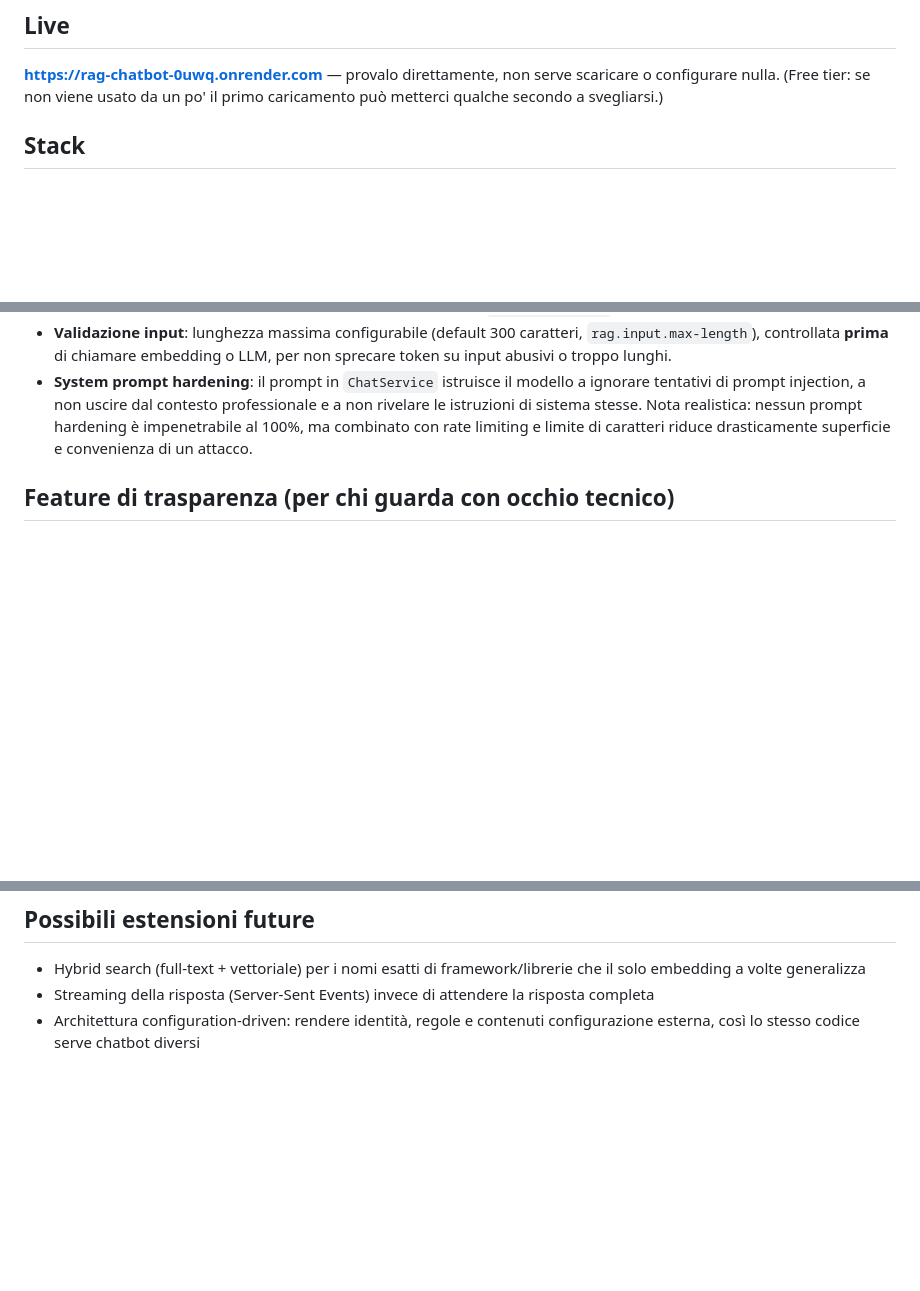
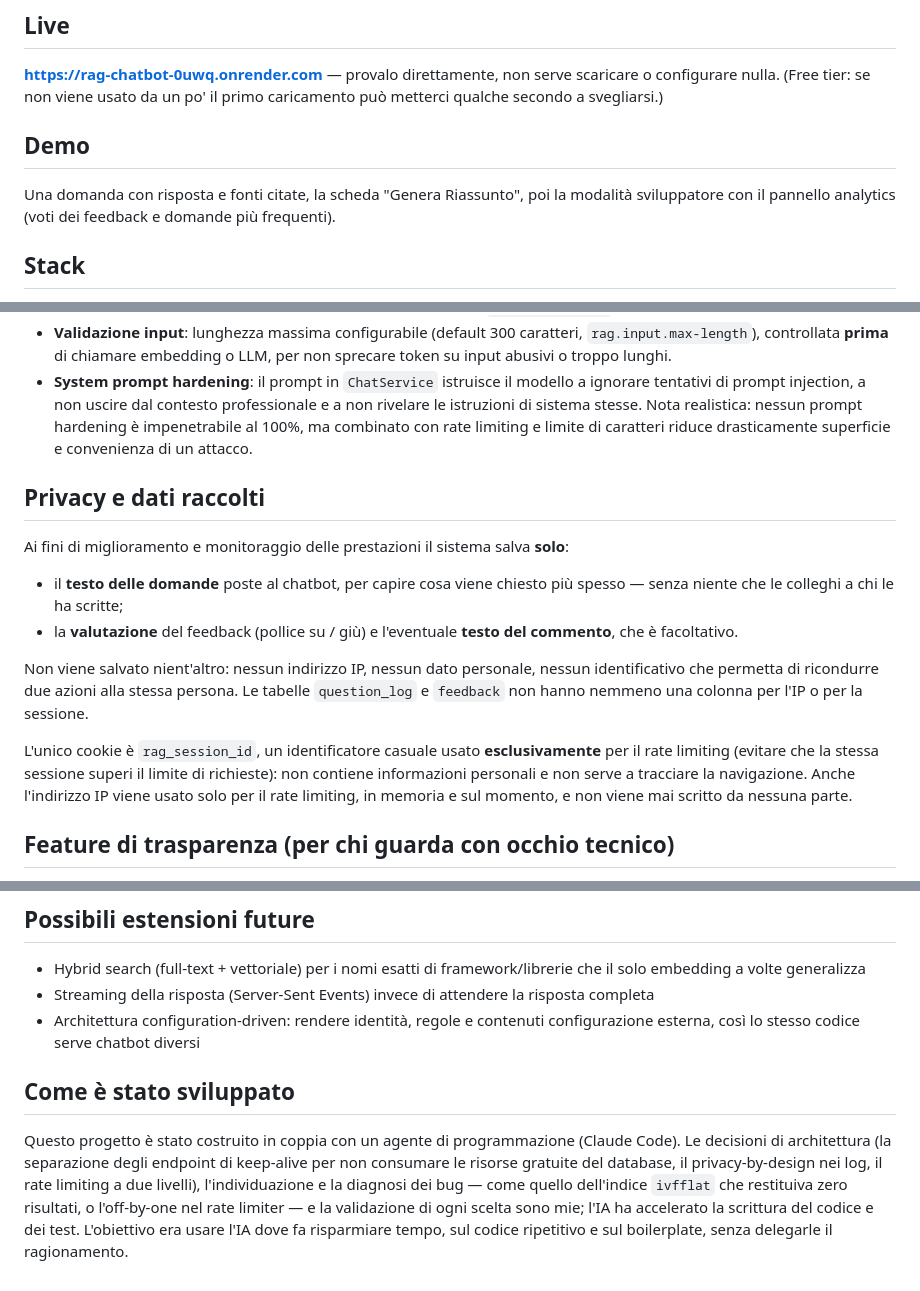
Before and after one commit to AzureKodo502/Rag-chatbot, a Markdown page: README.md, 3 parts joined by grey strips. Drawn GitHub-style; blank space fills up the shorter version.

Commit message:
README: sezione Demo, Privacy e dati raccolti, nota sullo sviluppo con AI
Co-Authored-By: Claude Sonnet 5 <noreply@anthropic.com>

```diff
--- a/README.md
+++ b/README.md
@@ -9,6 +9,16 @@ generate a partire dai contenuti reali del mio CV/README, non inventate.
 **https://rag-chatbot-0uwq.onrender.com** — provalo direttamente, non serve
 scaricare o configurare nulla. (Free tier: se non viene usato da un po' il
 primo caricamento può metterci qualche secondo a svegliarsi.)
+
+## Demo
+
+Una domanda con risposta e fonti citate, la scheda "Genera Riassunto", poi la
+modalità sviluppatore con il pannello analytics (voti dei feedback e domande
+più frequenti).
+
+<!-- Video: apri questo README nell'editor web di GitHub e trascina qui il file
+     demo.mp4 (sul Desktop). GitHub lo carica su user-attachments e inserisce
+     un URL che si riproduce inline. Poi: git pull in locale. -->
 
 ## Stack
 
@@ -295,6 +305,27 @@ Da un dispositivo che non è il tuo, senza VPN: cold start, 5-6 domande
   combinato con rate limiting e limite di caratteri riduce drasticamente
   superficie e convenienza di un attacco.
 
+## Privacy e dati raccolti
+
+Ai fini di miglioramento e monitoraggio delle prestazioni il sistema salva
+**solo**:
+
+- il **testo delle domande** poste al chatbot, per capire cosa viene chiesto
+  più spesso — senza niente che le colleghi a chi le ha scritte;
+- la **valutazione** del feedback (pollice su / giù) e l'eventuale **testo del
+  commento**, che è facoltativo.
+
+Non viene salvato nient'altro: nessun indirizzo IP, nessun dato personale,
+nessun identificativo che permetta di ricondurre due azioni alla stessa
+persona. Le tabelle `question_log` e `feedback` non hanno nemmeno una colonna
+per l'IP o per la sessione.
+
+L'unico cookie è `rag_session_id`, un identificatore casuale usato
+**esclusivamente** per il rate limiting (evitare che la stessa sessione superi
+il limite di richieste): non contiene informazioni personali e non serve a
+tracciare la navigazione. Anche l'indirizzo IP viene usato solo per il rate
+limiting, in memoria e sul momento, e non viene mai scritto da nessuna parte.
+
 ## Feature di trasparenza (per chi guarda con occhio tecnico)
 
 - **Citazione delle fonti**: ogni risposta include l'elenco dei chunk
@@ -314,3 +345,15 @@ Da un dispositivo che non è il tuo, senza VPN: cold start, 5-6 domande
   risposta completa
 - Architettura configuration-driven: rendere identità, regole e contenuti
   configurazione esterna, così lo stesso codice serve chatbot diversi
+
+## Come è stato sviluppato
+
+Questo progetto è stato costruito in coppia con un agente di programmazione
+(Claude Code). Le decisioni di architettura (la separazione degli endpoint di
+keep-alive per non consumare le risorse gratuite del database, il
+privacy-by-design nei log, il rate limiting a due livelli), l'individuazione e
+la diagnosi dei bug — come quello dell'indice `ivfflat` che restituiva zero
+risultati, o l'off-by-one nel rate limiter — e la validazione di ogni scelta
+sono mie; l'IA ha accelerato la scrittura del codice e dei test. L'obiettivo
+era usare l'IA dove fa risparmiare tempo, sul codice ripetitivo e sul
+boilerplate, senza delegarle il ragionamento.
```
